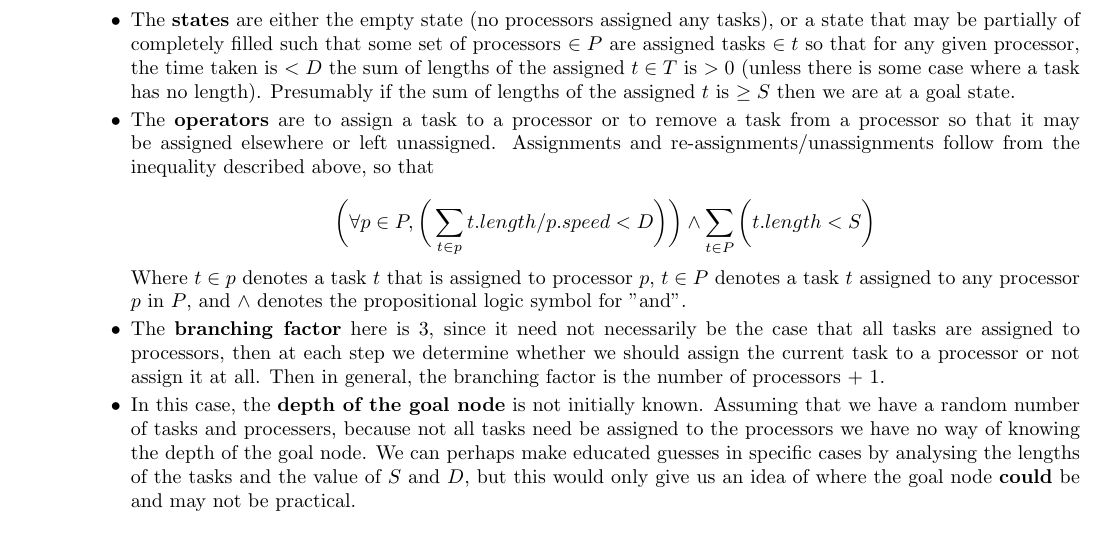
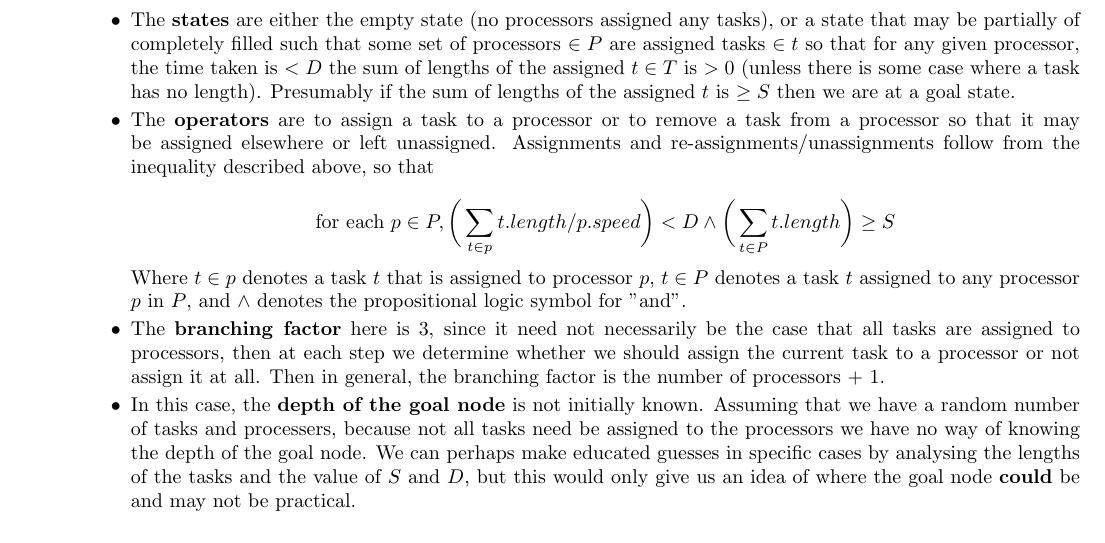
Before and after one commit to marxav0319/Artificial_Intelligence, a LaTeX problem sheet (Problem_Sets/01_Search/HW01_Solutions.tex): part of page 2 of 6, cut so that both start at the same text. Compiled offline with pdfLaTeX.

Commit message:
cleanup of math formatting in problem set 1

```diff
--- a/Problem_Sets/01_Search/HW01_Solutions.tex
+++ b/Problem_Sets/01_Search/HW01_Solutions.tex
@@ -1,6 +1,7 @@
 \documentclass{article}
 
 \usepackage[margin=0.5in]{geometry}
+\usepackage{amsmath}
 
 \title{Problem Set 1}
 \author{Mark Xavier (xaviem01)}
@@ -101,7 +102,7 @@
 
 				\item The \textbf{operators} are to assign a task to a processor or to remove a task from a processor so that it may be assigned elsewhere or left unassigned.  Assignments and re-assignments/unassignments follow from the inequality described above, so that
 
-				$$\bigg(\forall p \in P, \bigg(\sum_{t \in p} t.length/p.speed < D\bigg)\bigg) \wedge \sum_{t \in P} \bigg(t.length < S\bigg)$$
+				$$\text{for each } p \in P, \bigg(\sum_{t \in p} t.length/p.speed\bigg) < D \wedge \bigg(\sum_{t \in P} t.length\bigg) \geq S$$
 
 				Where $t \in p$ denotes a task $t$ that is assigned to processor $p$, $t \in P$ denotes a task $t$ assigned to any processor $p$ in $P$, and $\wedge$ denotes the propositional logic symbol for "and".
 
```
Also changed, not shown: Problem_Sets/01_Search/HW01_Solutions.pdf, Problem_Sets/01_Search/HW01_Solutions.tex (2 more changed lines).
